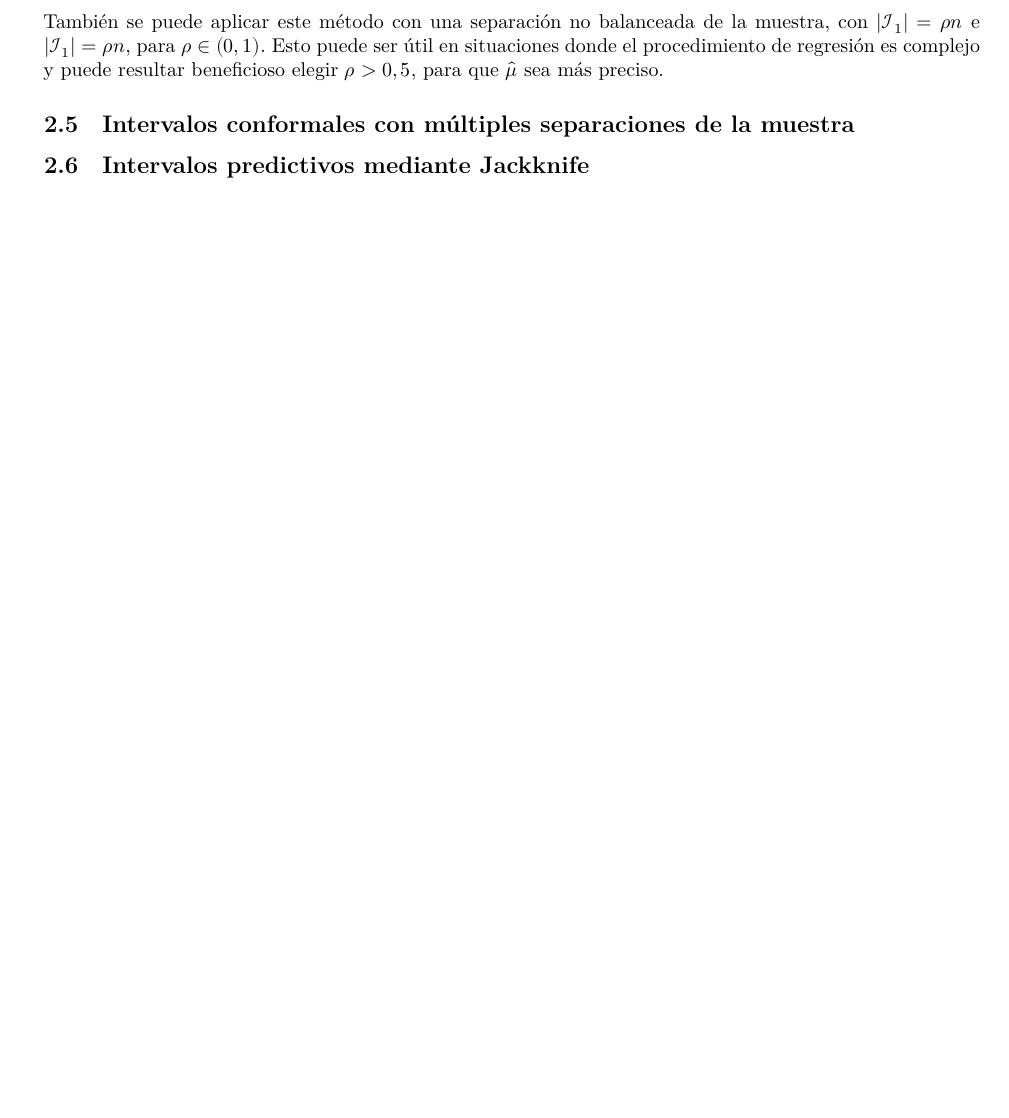
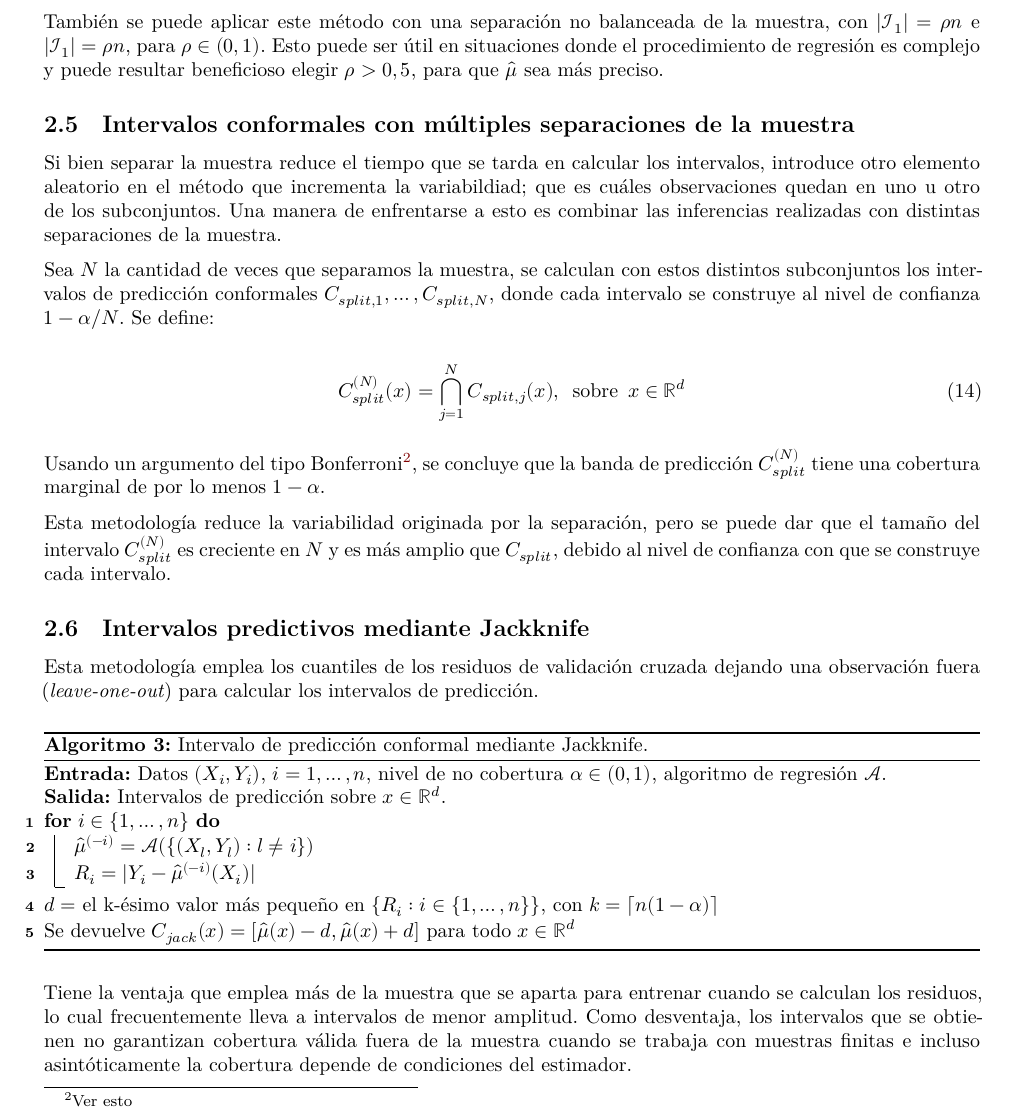
Before and after one commit to maximilianosaldana/proyecto_noparametrica, a Quarto document (informe.qmd): part of page 6 of 6 before the commit and part of page 6 of 7 after it, cut so that both start at the same text, the shorter picture padded with empty space. Rendered offline with R 4.5, knitr and Pandoc in place of Quarto, then LaTeX, with nearby package versions; a font, style sheet, LaTeX package, included part or bibliography that could not be used is replaced or left out.

Commit message:
terminado teorico

```diff
--- a/informe.qmd
+++ b/informe.qmd
@@ -224,6 +223,51 @@ También se puede aplicar este método con una separación no balanceada de la m
 
 ## Intervalos conformales con múltiples separaciones de la muestra
 
+Si bien separar la muestra reduce el tiempo que se tarda en calcular los intervalos, introduce otro elemento aleatorio en el método que incrementa la variabildiad; que es cuáles observaciones quedan en uno u otro de los subconjuntos. Una manera de enfrentarse a esto es combinar las inferencias realizadas con distintas separaciones de la muestra.
+
+Sea $N$ la cantidad de veces que separamos la muestra, se calculan con estos distintos subconjuntos los intervalos de predicción conformales $C_{split,1},\dots,C_{split,N}$, donde cada intervalo se construye al nivel de confianza $1-\alpha/N$. Se define:
+
+$$
+C_{split}^{(N)}(x) = \bigcap_{j=1}^N C_{split,j}(x), \,\,\, \text{sobre} \,\,\, x \in \mathbb{R}^d
+$$ {#eq-CMultSplit}
+
+Usando un argumento del tipo Bonferroni^[Ver esto], se concluye que la banda de predicción $C_{split}^{(N)}$ tiene una cobertura marginal de por lo menos $1-\alpha$.
+
+Esta metodología reduce la variabilidad originada por la separación, pero se puede dar que el tamaño del intervalo $C_{split}^{(N)}$ es creciente en $N$ y es más amplio que $C_{split}$, debido al nivel de confianza con que se construye cada intervalo.
 
 ## Intervalos predictivos mediante Jackknife
 
+Esta metodología emplea los cuantiles de los residuos de validación cruzada dejando una observación fuera (_leave-one-out_) para calcular los intervalos de predicción.
+
+
+\begin{algorithm}[!ht]
+\caption{Intervalo de predicción conformal mediante Jackknife. \label{alg:algo3}}
+
+\DontPrintSemicolon
+
+  \KwInput{Datos $(X_i, Y_i)$, $i =1, \dots, n$, nivel de no cobertura $\alpha \in (0,1)$, algoritmo de regresión $\mathcal{A}$.}
+
+
+  \KwOutput{Intervalos de predicción sobre $x \in \mathbb{R}^d$.}
+
+  \For{$i \in \{1, \dots, n \}$}
+    {
+      $\hat{\mu}^{(-i)} = \mathcal{A}(\{(X_l, Y_l): l \ne i\})$\;
+
+      $R_{i} = |Y_i - \hat{\mu}^{(-i)}(X_i)|$\;
+    }
+
+    $d =$ el k-ésimo valor más pequeño en $\{R_i: i \in \{1, \dots, n\} \}$, con $k = \lceil n(1-\alpha)\rceil$\;
+
+    Se devuelve $C_{jack}(x) = [\hat{\mu}(x)-d,\hat{\mu}(x)+d]$ para todo $x \in \mathbb{R}^d$\;
+
+\end{algorithm}
+
+
+
+
+
+
+
+
+Tiene la ventaja que emplea más de la muestra que se aparta para entrenar cuando se calculan los residuos, lo cual frecuentemente lleva a intervalos de menor amplitud. Como desventaja, los intervalos que se obtienen no garantizan cobertura válida fuera de la muestra cuando se trabaja con muestras finitas e incluso asintóticamente la cobertura depende de condiciones del estimador.
```
Also changed, not shown: informe.pdf, informe.qmd (13 more changed lines).
